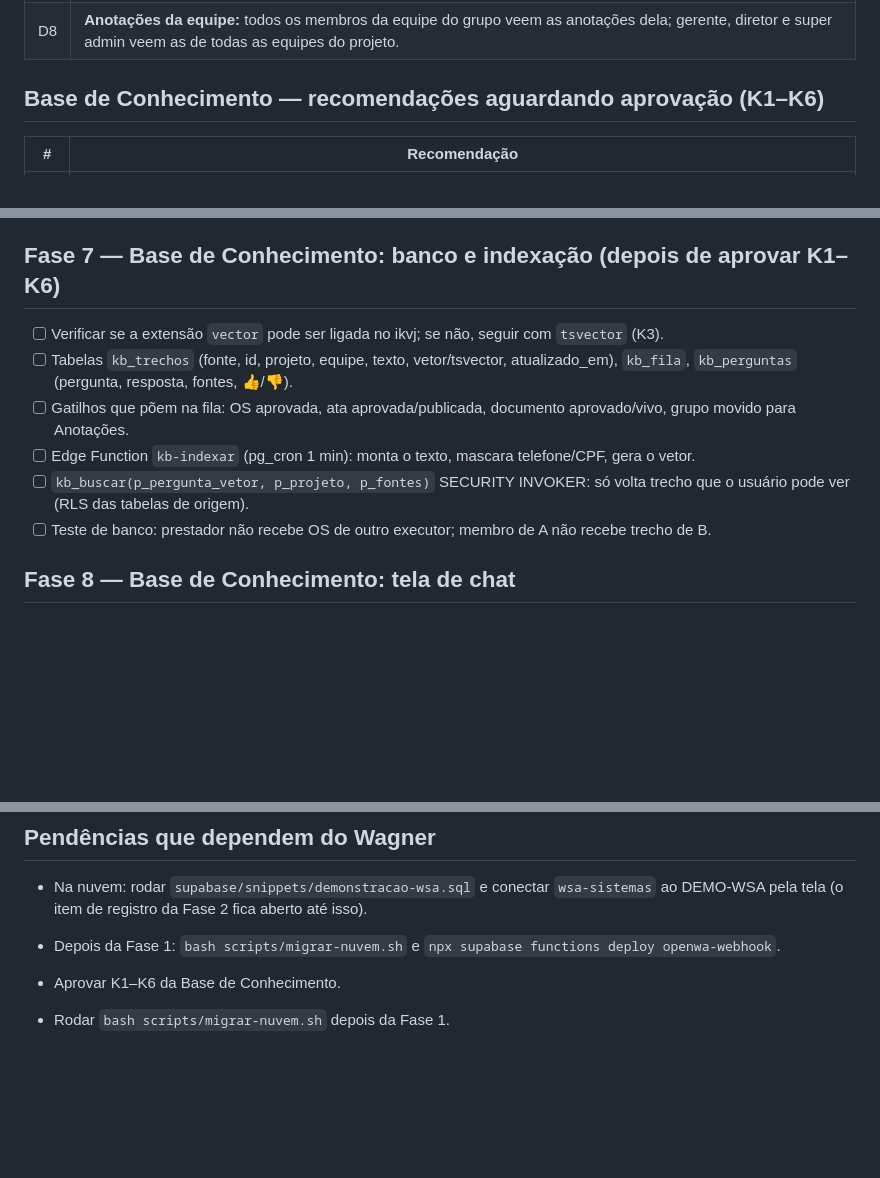
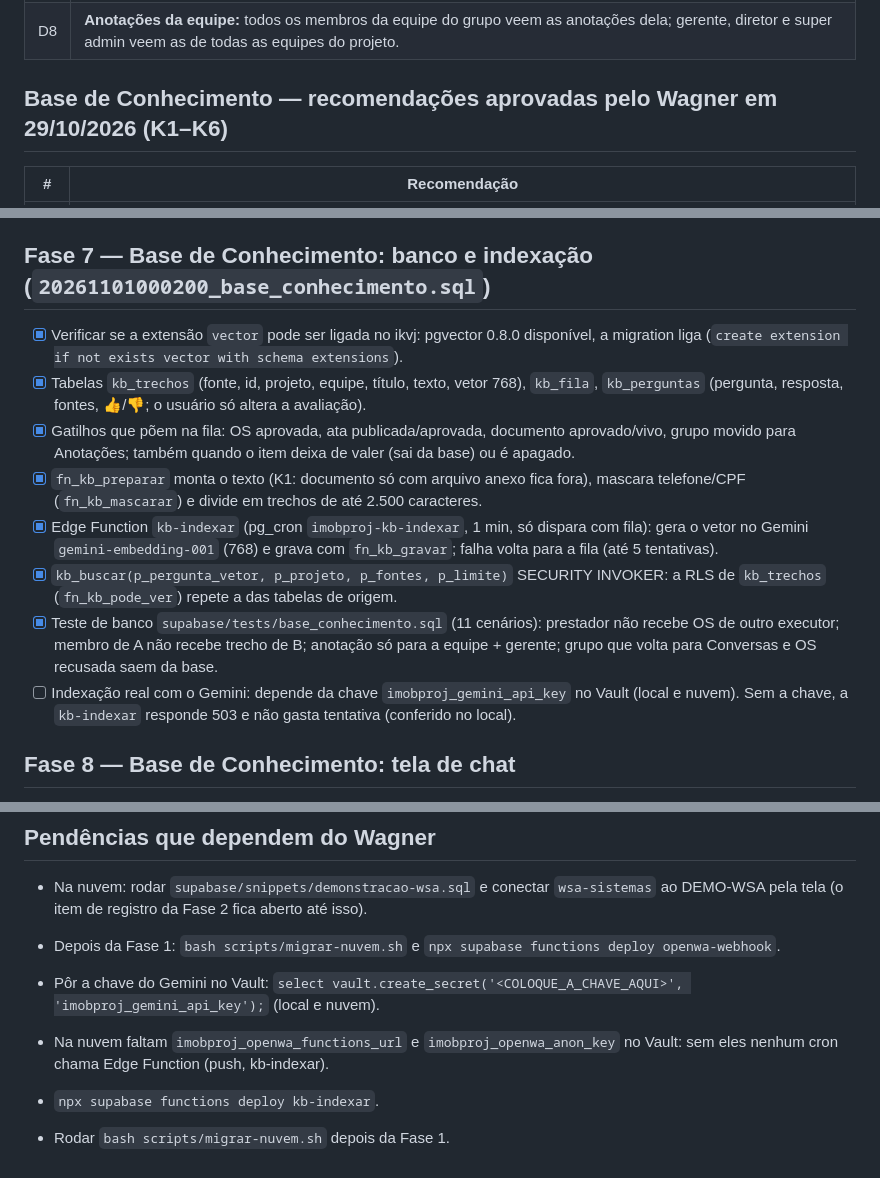
Before and after one commit to wsasistemas/imobproj, a Markdown page: Docs/PLANO-conversas-numeros-monitor.md, 3 parts joined by grey strips. Rendered like a GitHub page; blank space fills up the shorter version.

Commit message:
docs(plano): K1–K6 aprovados e checklist da Fase 7
Co-Authored-By: Claude Opus 5.5 <noreply@anthropic.com>

```diff
--- a/Docs/PLANO-conversas-numeros-monitor.md
+++ b/Docs/PLANO-conversas-numeros-monitor.md
@@ -16,7 +16,7 @@ Checklist binário: cada item está **feito** ou **não feito**. Nada de "parcia
 | D7 | **Número de demonstração:** `wsa-sistemas` (+55 21 99477-1524) é da WSA Sistemas e fica no projeto **Demonstração WSA** (contratante WSA Sistemas). Projeto real ganha número próprio. |
 | D8 | **Anotações da equipe:** todos os membros da equipe do grupo veem as anotações dela; gerente, diretor e super admin veem as de todas as equipes do projeto. |
 
-## Base de Conhecimento — recomendações aguardando aprovação (K1–K6)
+## Base de Conhecimento — recomendações aprovadas pelo Wagner em 29/10/2026 (K1–K6)
 
 | # | Recomendação |
 |---|---|
@@ -101,14 +101,16 @@ Observação: o texto que as pessoas escreveram (ex.: "Enviei a OS 233") aparece
 - [x] Mockup e plano atualizados com o que foi entregue.
 - [ ] Teste com mensagens reais na nuvem, depois do `migrar-nuvem.sh` e do deploy do `openwa-webhook` (depende do Wagner).
 
-## Fase 7 — Base de Conhecimento: banco e indexação (depois de aprovar K1–K6)
+## Fase 7 — Base de Conhecimento: banco e indexação (`20261101000200_base_conhecimento.sql`)
 
-- [ ] Verificar se a extensão `vector` pode ser ligada no ikvj; se não, seguir com `tsvector` (K3).
-- [ ] Tabelas `kb_trechos` (fonte, id, projeto, equipe, texto, vetor/tsvector, atualizado_em), `kb_fila`, `kb_perguntas` (pergunta, resposta, fontes, 👍/👎).
-- [ ] Gatilhos que põem na fila: OS aprovada, ata aprovada/publicada, documento aprovado/vivo, grupo movido para Anotações.
-- [ ] Edge Function `kb-indexar` (pg_cron 1 min): monta o texto, mascara telefone/CPF, gera o vetor.
-- [ ] `kb_buscar(p_pergunta_vetor, p_projeto, p_fontes)` SECURITY INVOKER: só volta trecho que o usuário pode ver (RLS das tabelas de origem).
-- [ ] Teste de banco: prestador não recebe OS de outro executor; membro de A não recebe trecho de B.
+- [x] Verificar se a extensão `vector` pode ser ligada no ikvj: pgvector 0.8.0 disponível, a migration liga (`create extension if not exists vector with schema extensions`).
+- [x] Tabelas `kb_trechos` (fonte, id, projeto, equipe, título, texto, vetor 768), `kb_fila`, `kb_perguntas` (pergunta, resposta, fontes, 👍/👎; o usuário só altera a avaliação).
+- [x] Gatilhos que põem na fila: OS aprovada, ata publicada/aprovada, documento aprovado/vivo, grupo movido para Anotações; também quando o item deixa de valer (sai da base) ou é apagado.
+- [x] `fn_kb_preparar` monta o texto (K1: documento só com arquivo anexo fica fora), mascara telefone/CPF (`fn_kb_mascarar`) e divide em trechos de até 2.500 caracteres.
+- [x] Edge Function `kb-indexar` (pg_cron `imobproj-kb-indexar`, 1 min, só dispara com fila): gera o vetor no Gemini `gemini-embedding-001` (768) e grava com `fn_kb_gravar`; falha volta para a fila (até 5 tentativas).
+- [x] `kb_buscar(p_pergunta_vetor, p_projeto, p_fontes, p_limite)` SECURITY INVOKER: a RLS de `kb_trechos` (`fn_kb_pode_ver`) repete a das tabelas de origem.
+- [x] Teste de banco `supabase/tests/base_conhecimento.sql` (11 cenários): prestador não recebe OS de outro executor; membro de A não recebe trecho de B; anotação só para a equipe + gerente; grupo que volta para Conversas e OS recusada saem da base.
+- [ ] Indexação real com o Gemini: depende da chave `imobproj_gemini_api_key` no Vault (local e nuvem). Sem a chave, a `kb-indexar` responde 503 e não gasta tentativa (conferido no local).
 
 ## Fase 8 — Base de Conhecimento: tela de chat
 
@@ -123,5 +125,7 @@ Observação: o texto que as pessoas escreveram (ex.: "Enviei a OS 233") aparece
 - Na nuvem: rodar `supabase/snippets/demonstracao-wsa.sql` e conectar `wsa-sistemas` ao DEMO-WSA pela tela (o item de registro da Fase 2 fica aberto até isso).
 - Depois da Fase 1: `bash scripts/migrar-nuvem.sh` e `npx supabase functions deploy openwa-webhook`.
 
-- Aprovar K1–K6 da Base de Conhecimento.
+- Pôr a chave do Gemini no Vault: `select vault.create_secret('<COLOQUE_A_CHAVE_AQUI>', 'imobproj_gemini_api_key');` (local e nuvem).
+- Na nuvem faltam `imobproj_openwa_functions_url` e `imobproj_openwa_anon_key` no Vault: sem eles nenhum cron chama Edge Function (push, kb-indexar).
+- `npx supabase functions deploy kb-indexar`.
 - Rodar `bash scripts/migrar-nuvem.sh` depois da Fase 1.
```
